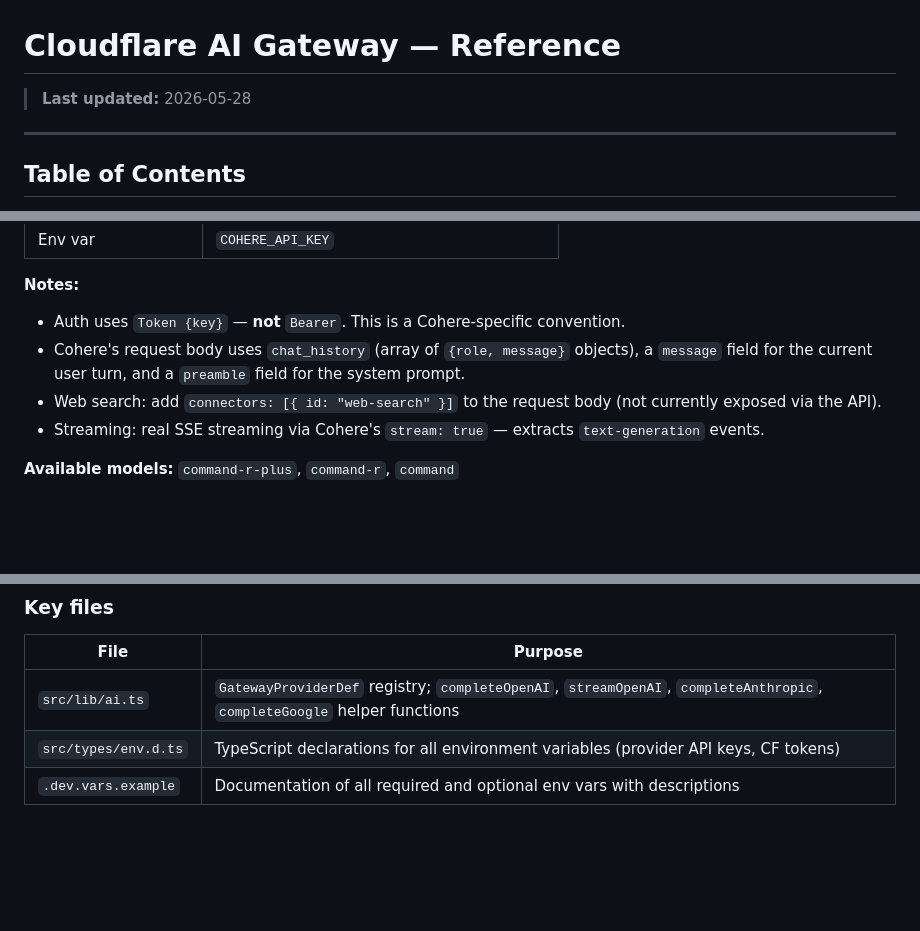
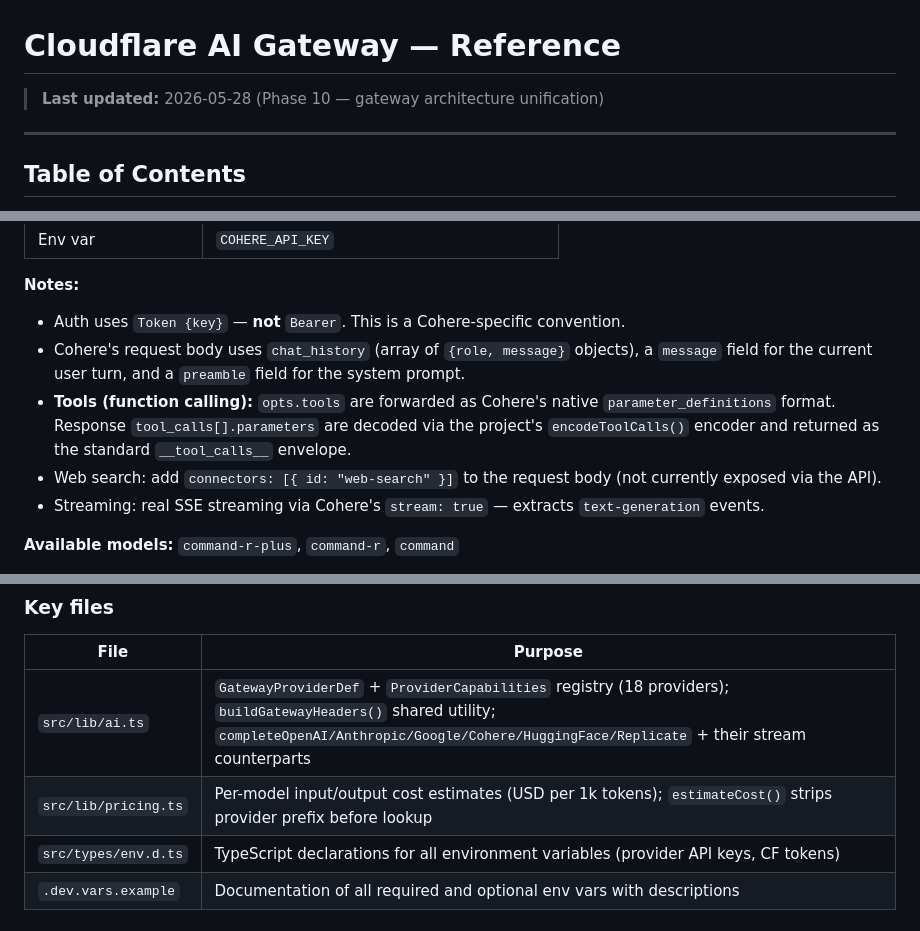
Before and after one commit to IKI-ZEN/Project-Whisper, a Markdown page: docs/cloudflare-ai-gateway.md, 3 parts joined by grey strips. Rendered like a GitHub page; blank space fills up the shorter version.

```diff
--- a/docs/cloudflare-ai-gateway.md
+++ b/docs/cloudflare-ai-gateway.md
@@ -1,6 +1,6 @@
 # Cloudflare AI Gateway — Reference
 
-> **Last updated:** 2026-05-28
+> **Last updated:** 2026-05-28 (Phase 10 — gateway architecture unification)
 
 ---
 
@@ -757,6 +758,7 @@ These providers are fully implemented. Text-completion providers (Cohere, Huggin
 **Notes:**
 - Auth uses `Token {key}` — **not** `Bearer`. This is a Cohere-specific convention.
 - Cohere's request body uses `chat_history` (array of `{role, message}` objects), a `message` field for the current user turn, and a `preamble` field for the system prompt.
+- **Tools (function calling):** `opts.tools` are forwarded as Cohere's native `parameter_definitions` format. Response `tool_calls[].parameters` are decoded via the project's `encodeToolCalls()` encoder and returned as the standard `__tool_calls__` envelope.
 - Web search: add `connectors: [{ id: "web-search" }]` to the request body (not currently exposed via the API).
 - Streaming: real SSE streaming via Cohere's `stream: true` — extracts `text-generation` events.
 
@@ -1245,7 +1249,8 @@ This section documents how Project Whisper wires AI Gateway internally.
 
 | File | Purpose |
 |------|---------|
-| `src/lib/ai.ts` | `GatewayProviderDef` registry; `completeOpenAI`, `streamOpenAI`, `completeAnthropic`, `completeGoogle` helper functions |
+| `src/lib/ai.ts` | `GatewayProviderDef` + `ProviderCapabilities` registry (18 providers); `buildGatewayHeaders()` shared utility; `completeOpenAI/Anthropic/Google/Cohere/HuggingFace/Replicate` + their stream counterparts |
+| `src/lib/pricing.ts` | Per-model input/output cost estimates (USD per 1k tokens); `estimateCost()` strips provider prefix before lookup |
 | `src/types/env.d.ts` | TypeScript declarations for all environment variables (provider API keys, CF tokens) |
 | `.dev.vars.example` | Documentation of all required and optional env vars with descriptions |
 
```
Also changed, not shown: other parts of docs/cloudflare-ai-gateway.md (+40 -11 lines).
